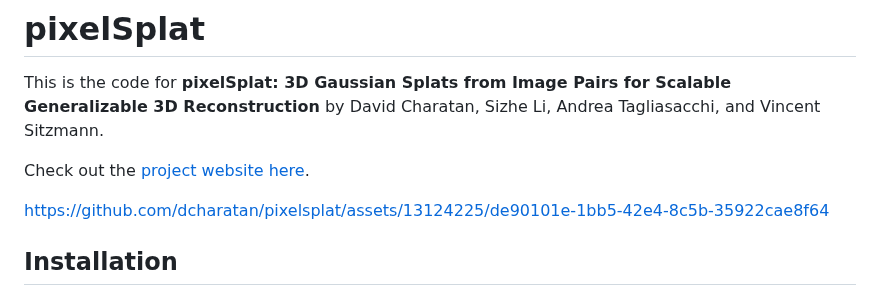
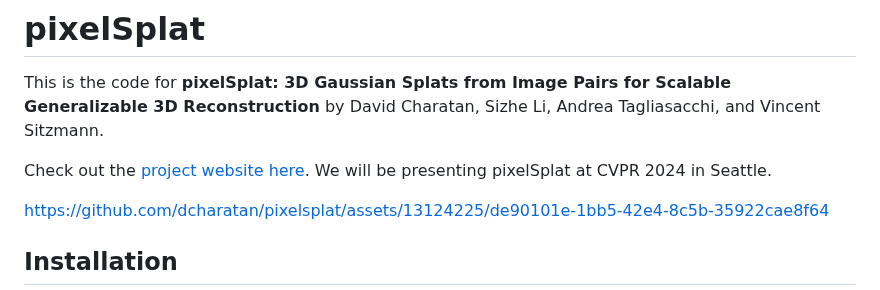
Before and after one commit to dcharatan/pixelsplat, a Markdown page: README.md, the part around the change. Drawn GitHub-style.

```diff
--- a/README.md
+++ b/README.md
@@ -2,7 +2,7 @@
 
 This is the code for **pixelSplat: 3D Gaussian Splats from Image Pairs for Scalable Generalizable 3D Reconstruction** by David Charatan, Sizhe Li, Andrea Tagliasacchi, and Vincent Sitzmann.
 
-Check out the [project website here](https://dcharatan.github.io/pixelsplat).
+Check out the [project website here](https://dcharatan.github.io/pixelsplat). We will be presenting pixelSplat at CVPR 2024 in Seattle.
 
 https://github.com/dcharatan/pixelsplat/assets/13124225/de90101e-1bb5-42e4-8c5b-35922cae8f64
 
```
